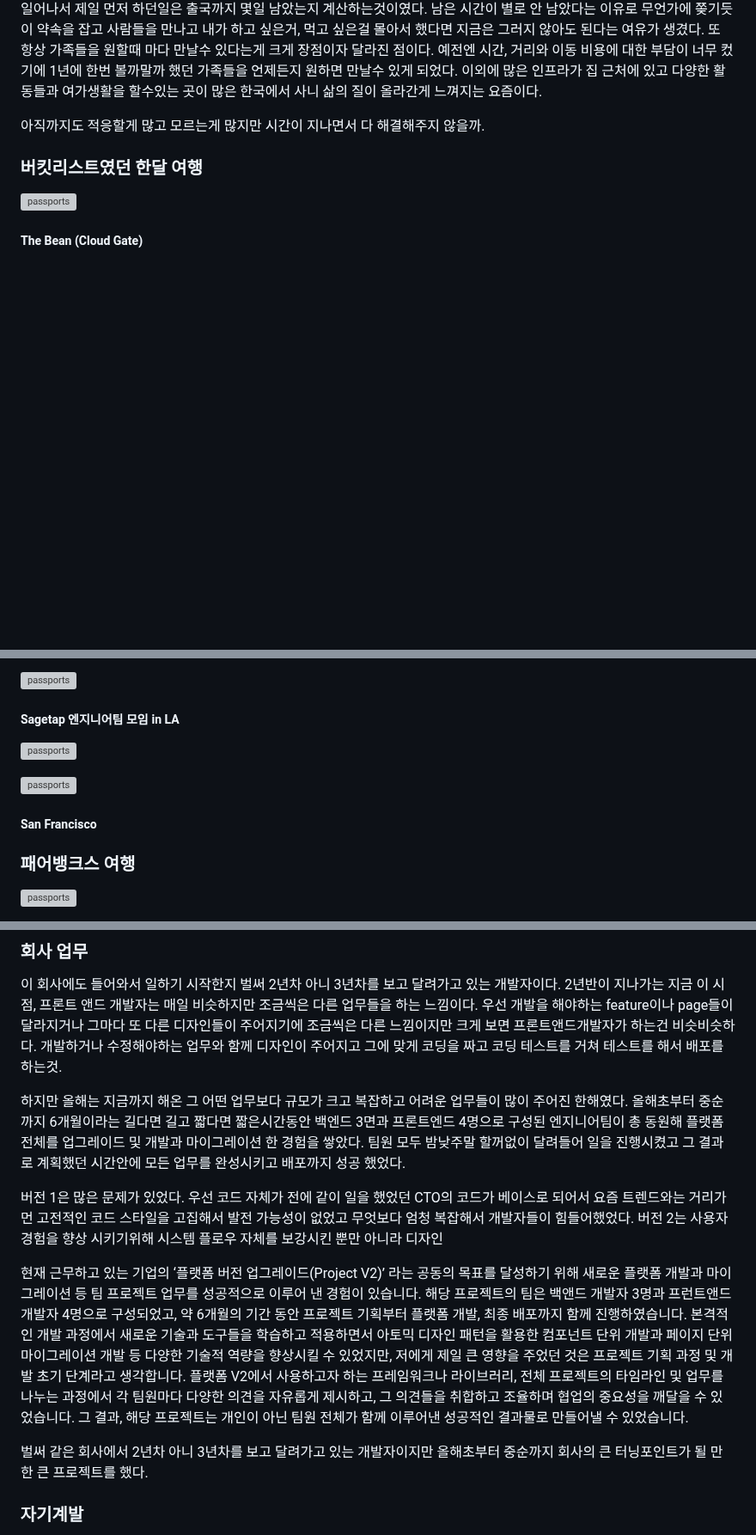
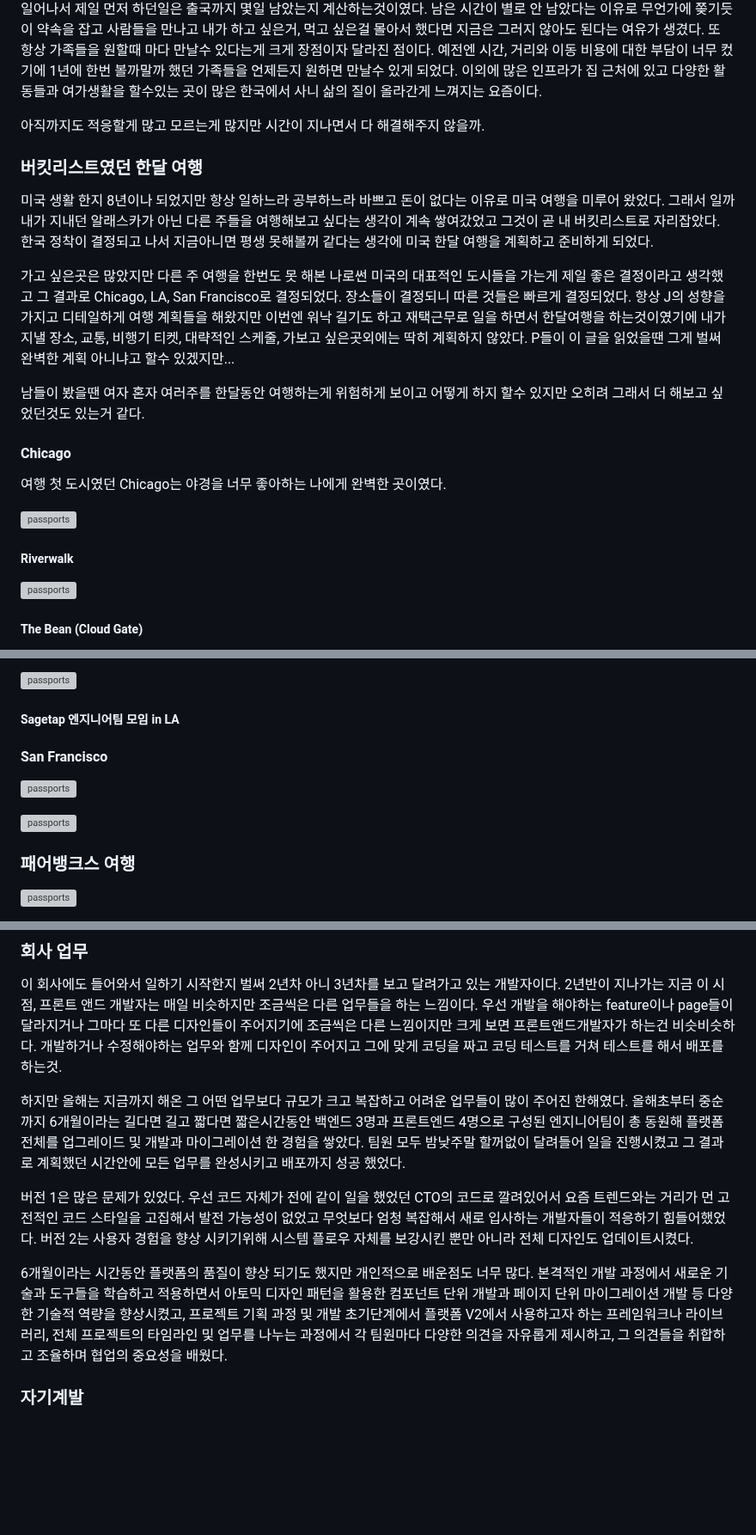
Before and after one commit to soheee-bae/soheee-bae.github.io, a Markdown page: content/회고/2023회고.md, 3 parts joined by grey strips. Shown at 86% size. Rendered like a GitHub page; blank space fills up the shorter version; grey boxes are pictures that could not be loaded.

Commit message:
more for 2023 retro content

```diff
--- a/content/회고/2023회고.md
+++ b/content/회고/2023회고.md
@@ -34,6 +34,24 @@ draft: false
 
 ### **버킷리스트였던 한달 여행**
 
+미국 생활 한지 8년이나 되었지만 항상 일하느라 공부하느라 바쁘고 돈이 없다는 이유로 미국 여행을 미루어 왔었다. 그래서 일까 내가 지내던 알래스카가 아닌 다른 주들을 여행해보고 싶다는 생각이 계속 쌓여갔었고 그것이 곧 내 버킷리스트로 자리잡았다. 한국 정착이 결정되고 나서 지금아니면 평생 못해볼꺼 같다는 생각에 미국 한달 여행을 계획하고 준비하게 되었다.
+
+가고 싶은곳은 많았지만 다른 주 여행을 한번도 못 해본 나로썬 미국의 대표적인 도시들을 가는게 제일 좋은 결정이라고 생각했고 그 결과로 Chicago, LA, San Francisco로 결정되었다. 장소들이 결정되니 따른 것들은 빠르게 결정되었다. 항상 J의 성향을 가지고 디테일하게 여행 계획들을 해왔지만 이번엔 워낙 길기도 하고 재택근무로 일을 하면서 한달여행을 하는것이였기에 내가 지낼 장소, 교통, 비행기 티켓, 대략적인 스케줄, 가보고 싶은곳외에는 딱히 계획하지 않았다. P들이 이 글을 읽었을땐 그게 벌써 완벽한 계획 아니냐고 할수 있겠지만...
+
+남들이 봤을땐 여자 혼자 여러주를 한달동안 여행하는게 위험하게 보이고 어떻게 하지 할수 있지만 오히려 그래서 더 해보고 싶었던것도 있는거 같다.
+
+#### Chicago
+
+여행 첫 도시였던 Chicago는 야경을 너무 좋아하는 나에게 완벽한 곳이였다.
+
+<div style="width:100%; margin:auto; text-align:center;">
+
+![passports](../../assets/images/retrospect/chicago2.jpg)
+
+##### Riverwalk
+
+</div>
+
 <div style="width:100%; margin:auto; text-align:center;">
 
 ![passports](../../assets/images/retrospect/chicago1.jpg)
@@ -73,6 +85,8 @@ draft: false
 
 </br>
 
+#### San Francisco
+
 <div style="float:left; width:100%; margin:auto; text-align:center;">
 
 <div style="width:49.5%; float:left;">
@@ -86,8 +100,6 @@ draft: false
 ![passports](../../assets/images/retrospect/sf3.jpg)
 
 </div>
-
-##### San Francisco
 
 </div>
 
@@ -119,12 +131,10 @@ draft: false
 
 이 회사에도 들어와서 일하기 시작한지 벌써 2년차 아니 3년차를 보고 달려가고 있는 개발자이다. 2년반이 지나가는 지금 이 시점, 프론트 앤드 개발자는 매일 비슷하지만 조금씩은 다른 업무들을 하는 느낌이다. 우선 개발을 해야하는 feature이나 page들이 달라지거나 그마다 또 다른 디자인들이 주어지기에 조금씩은 다른 느낌이지만 크게 보면 프론트앤드개발자가 하는건 비슷비슷하다. 개발하거나 수정해야하는 업무와 함께 디자인이 주어지고 그에 맞게 코딩을 짜고 코딩 테스트를 거쳐 테스트를 해서 배포를 하는것.
 
-하지만 올해는 지금까지 해온 그 어떤 업무보다 규모가 크고 복잡하고 어려운 업무들이 많이 주어진 한해였다. 올해초부터 중순까지 6개월이라는 길다면 길고 짧다면 짧은시간동안 백엔드 3면과 프론트엔드 4명으로 구성된 엔지니어팀이 총 동원해 플랫폼 전체를 업그레이드 및 개발과 마이그레이션 한 경험을 쌓았다. 팀원 모두 밤낮주말 할꺼없이 달려들어 일을 진행시켰고 그 결과로 계획했던 시간안에 모든 업무를 완성시키고 배포까지 성공 했었다.
+하지만 올해는 지금까지 해온 그 어떤 업무보다 규모가 크고 복잡하고 어려운 업무들이 많이 주어진 한해였다. 올해초부터 중순까지 6개월이라는 길다면 길고 짧다면 짧은시간동안 백엔드 3명과 프론트엔드 4명으로 구성된 엔지니어팀이 총 동원해 플랫폼 전체를 업그레이드 및 개발과 마이그레이션 한 경험을 쌓았다. 팀원 모두 밤낮주말 할꺼없이 달려들어 일을 진행시켰고 그 결과로 계획했던 시간안에 모든 업무를 완성시키고 배포까지 성공 했었다.
 
-버전 1은 많은 문제가 있었다. 우선 코드 자체가 전에 같이 일을 했었던 CTO의 코드가 베이스로 되어서 요즘 트렌드와는 거리가 먼 고전적인 코드 스타일을 고집해서 발전 가능성이 없었고 무엇보다 엄청 복잡해서 개발자들이 힘들어했었다. 버전 2는 사용자 경험을 향상 시키기위해 시스템 플로우 자체를 보강시킨 뿐만 아니라 디자인
+버전 1은 많은 문제가 있었다. 우선 코드 자체가 전에 같이 일을 했었던 CTO의 코드로 깔려있어서 요즘 트렌드와는 거리가 먼 고전적인 코드 스타일을 고집해서 발전 가능성이 없었고 무엇보다 엄청 복잡해서 새로 입사하는 개발자들이 적응하기 힘들어했었다. 버전 2는 사용자 경험을 향상 시키기위해 시스템 플로우 자체를 보강시킨 뿐만 아니라 전체 디자인도 업데이트시켰다.
 
-현재 근무하고 있는 기업의 ‘플랫폼 버전 업그레이드(Project V2)’ 라는 공동의 목표를 달성하기 위해 새로운 플랫폼 개발과 마이그레이션 등 팀 프로젝트 업무를 성공적으로 이루어 낸 경험이 있습니다. 해당 프로젝트의 팀은 백앤드 개발자 3명과 프런트앤드 개발자 4명으로 구성되었고, 약 6개월의 기간 동안 프로젝트 기획부터 플랫폼 개발, 최종 배포까지 함께 진행하였습니다. 본격적인 개발 과정에서 새로운 기술과 도구들을 학습하고 적용하면서 아토믹 디자인 패턴을 활용한 컴포넌트 단위 개발과 페이지 단위 마이그레이션 개발 등 다양한 기술적 역량을 향상시킬 수 있었지만, 저에게 제일 큰 영향을 주었던 것은 프로젝트 기획 과정 및 개발 초기 단계라고 생각합니다. 플랫폼 V2에서 사용하고자 하는 프레임워크나 라이브러리, 전체 프로젝트의 타임라인 및 업무를 나누는 과정에서 각 팀원마다 다양한 의견을 자유롭게 제시하고, 그 의견들을 취합하고 조율하며 협업의 중요성을 깨달을 수 있었습니다. 그 결과, 해당 프로젝트는 개인이 아닌 팀원 전체가 함께 이루어낸 성공적인 결과물로 만들어낼 수 있었습니다.
-
-벌써 같은 회사에서 2년차 아니 3년차를 보고 달려가고 있는 개발자이지만 올해초부터 중순까지 회사의 큰 터닝포인트가 될 만한 큰 프로젝트를 했다.
+6개월이라는 시간동안 플랫폼의 품질이 향상 되기도 했지만 개인적으로 배운점도 너무 많다. 본격적인 개발 과정에서 새로운 기술과 도구들을 학습하고 적용하면서 아토믹 디자인 패턴을 활용한 컴포넌트 단위 개발과 페이지 단위 마이그레이션 개발 등 다양한 기술적 역량을 향상시켰고, 프로젝트 기획 과정 및 개발 초기단계에서 플랫폼 V2에서 사용하고자 하는 프레임워크나 라이브러리, 전체 프로젝트의 타임라인 및 업무를 나누는 과정에서 각 팀원마다 다양한 의견을 자유롭게 제시하고, 그 의견들을 취합하고 조율하며 협업의 중요성을 배웠다.
 
 ### **자기계발**
```
Also changed, not shown: other parts of content/회고/2023회고.md (+7 -7 lines).
